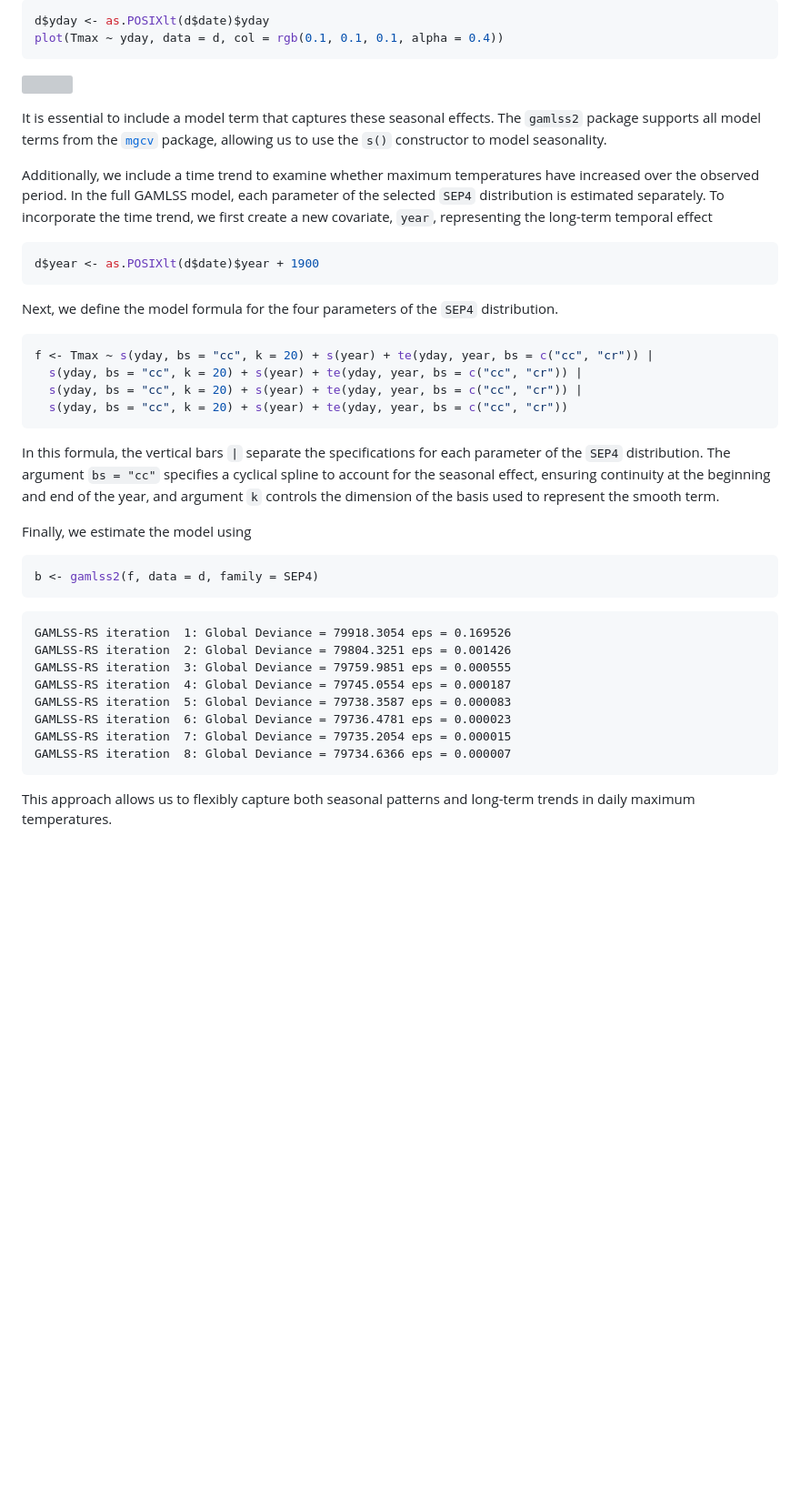
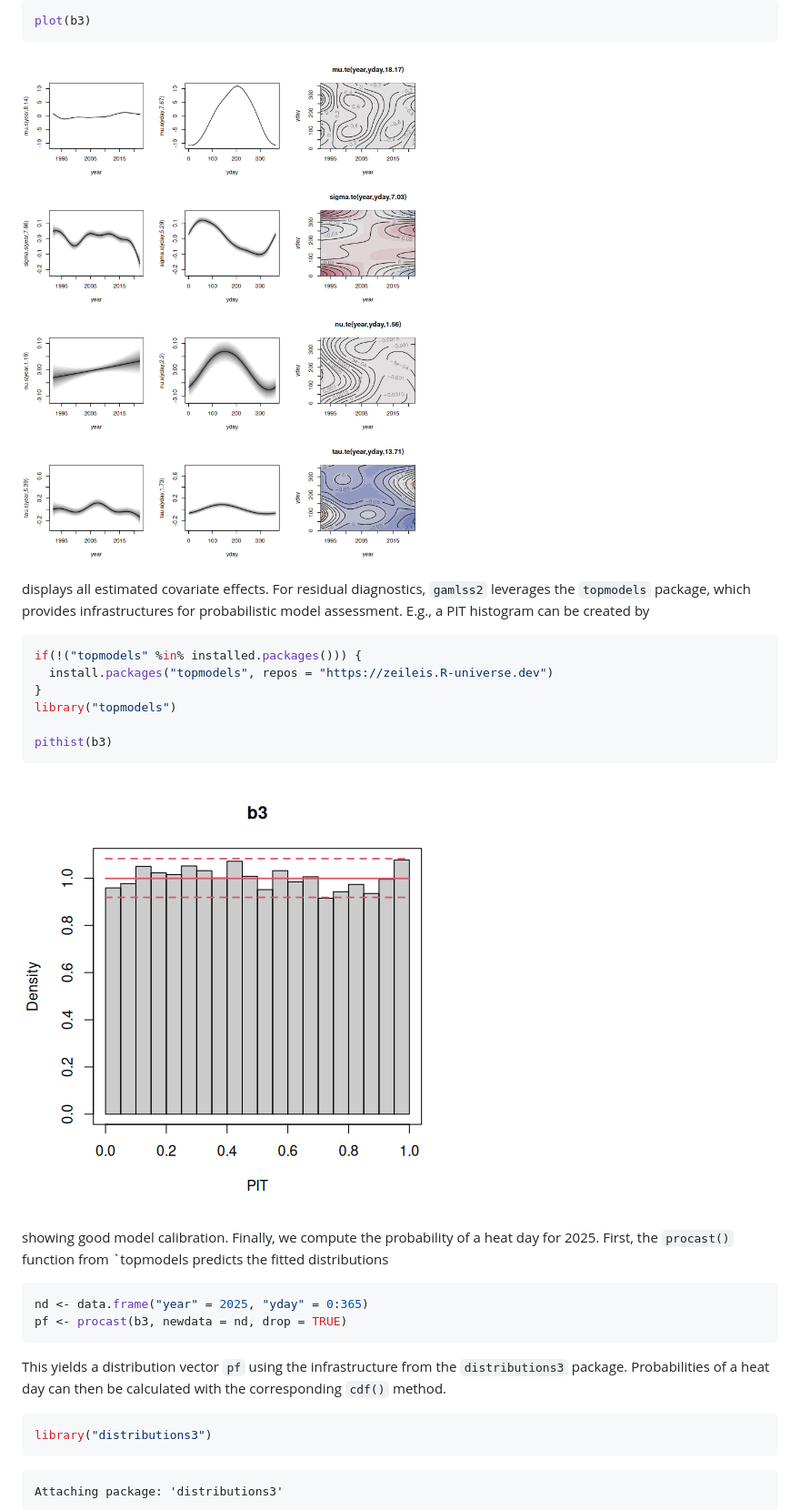
Before and after one commit to gamlss-dev/gamlss2, a Markdown page: README.md, the part around one of its changes. Shown at 91% size. Drawn GitHub-style; pictures changed too: figures/gamlss2_plot-1.png (added), figures/pithist-1.png (added); blank space fills up the shorter version; grey boxes are pictures that could not be loaded.

Commit message:
exchanged README example

````diff
--- a/README.md
+++ b/README.md
@@ -177,57 +228,43 @@ scatterplot
 
 ``` r
-d$yday <- as.POSIXlt(d$date)$yday
-plot(Tmax ~ yday, data = d, col = rgb(0.1, 0.1, 0.1, alpha = 0.4))
+plot(b3)
 ```
 
-![](figures/season_scatter-1.png)
+![](figures/gamlss2_plot-1.png)
 
-It is essential to include a model term that captures these seasonal
-effects. The `gamlss2` package supports all model terms from the
-[`mgcv`](https://cran.r-project.org/package=mgcv) package, allowing us
-to use the `s()` constructor to model seasonality.
-
-Additionally, we include a time trend to examine whether maximum
-temperatures have increased over the observed period. In the full GAMLSS
-model, each parameter of the selected `SEP4` distribution is estimated
-separately. To incorporate the time trend, we first create a new
-covariate, `year`, representing the long-term temporal effect
+displays all estimated covariate effects. For residual diagnostics,
+`gamlss2` leverages the `topmodels` package, which provides
+infrastructures for probabilistic model assessment. E.g., a PIT
+histogram can be created by
 
 ``` r
-d$year <- as.POSIXlt(d$date)$year + 1900
+if(!("topmodels" %in% installed.packages())) {
+  install.packages("topmodels", repos = "https://zeileis.R-universe.dev")
+}
+library("topmodels")
+
+pithist(b3)
 ```
 
-Next, we define the model formula for the four parameters of the `SEP4`
-distribution.
+![](figures/pithist-1.png)
+
+showing good model calibration. Finally, we compute the probability of a
+heat day for 2025. First, the `procast()` function from \`topmodels
+predicts the fitted distributions
 
 ``` r
-f <- Tmax ~ s(yday, bs = "cc", k = 20) + s(year) + te(yday, year, bs = c("cc", "cr")) |
-  s(yday, bs = "cc", k = 20) + s(year) + te(yday, year, bs = c("cc", "cr")) |
-  s(yday, bs = "cc", k = 20) + s(year) + te(yday, year, bs = c("cc", "cr")) |
-  s(yday, bs = "cc", k = 20) + s(year) + te(yday, year, bs = c("cc", "cr"))
+nd <- data.frame("year" = 2025, "yday" = 0:365)
+pf <- procast(b3, newdata = nd, drop = TRUE)
 ```
 
-In this formula, the vertical bars `|` separate the specifications for
-each parameter of the `SEP4` distribution. The argument `bs = "cc"`
-specifies a cyclical spline to account for the seasonal effect, ensuring
-continuity at the beginning and end of the year, and argument `k`
-controls the dimension of the basis used to represent the smooth term.
-
-Finally, we estimate the model using
+This yields a distribution vector `pf` using the infrastructure from the
+`distributions3` package. Probabilities of a heat day can then be
+calculated with the corresponding `cdf()` method.
 
 ``` r
-b <- gamlss2(f, data = d, family = SEP4)
+library("distributions3")
 ```
 
-    GAMLSS-RS iteration  1: Global Deviance = 79918.3054 eps = 0.169526
-    GAMLSS-RS iteration  2: Global Deviance = 79804.3251 eps = 0.001426
-    GAMLSS-RS iteration  3: Global Deviance = 79759.9851 eps = 0.000555
-    GAMLSS-RS iteration  4: Global Deviance = 79745.0554 eps = 0.000187
-    GAMLSS-RS iteration  5: Global Deviance = 79738.3587 eps = 0.000083
-    GAMLSS-RS iteration  6: Global Deviance = 79736.4781 eps = 0.000023
-    GAMLSS-RS iteration  7: Global Deviance = 79735.2054 eps = 0.000015
-    GAMLSS-RS iteration  8: Global Deviance = 79734.6366 eps = 0.000007
 
-This approach allows us to flexibly capture both seasonal patterns and
-long-term trends in daily maximum temperatures.
+    Attaching package: 'distributions3'
 
````
Also changed, not shown: other parts of README.md (+148 -276 lines), figures/probs-1.png (added), 1 other file.
